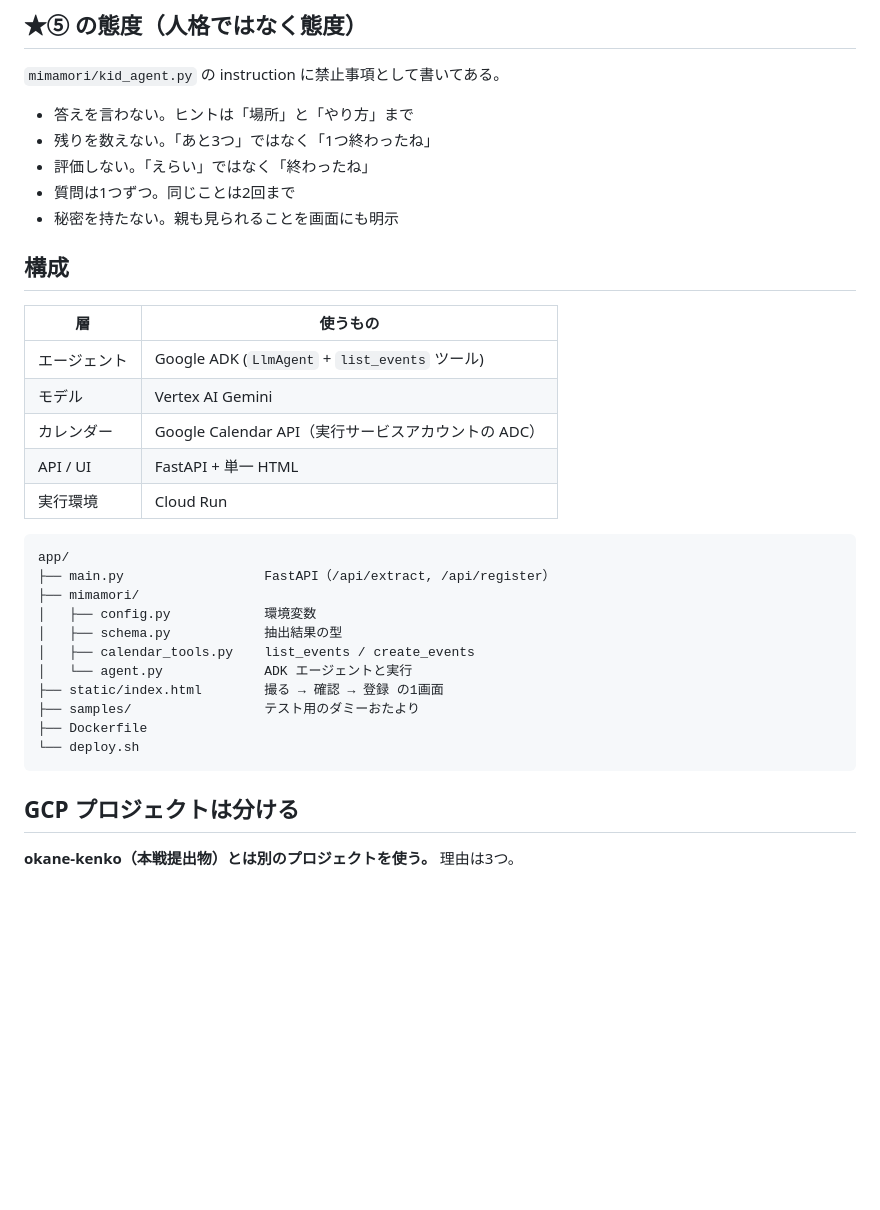
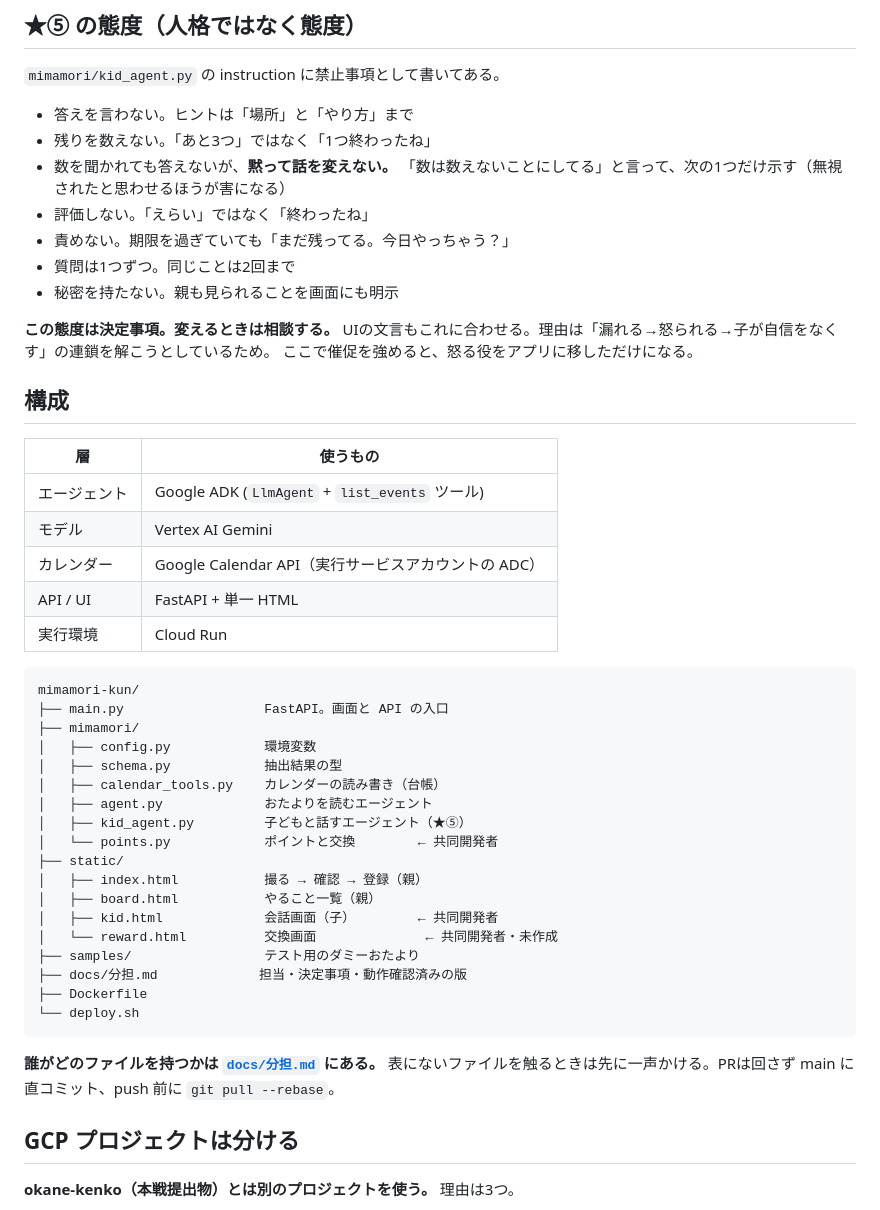
Before and after one commit to nekoai-lab/mimamori-kun, a Markdown page: README.md, the part around one of its changes. Rendered like a GitHub page; blank space fills up the shorter version.

````diff
--- a/README.md
+++ b/README.md
@@ -50,9 +85,16 @@
 
 - 答えを言わない。ヒントは「場所」と「やり方」まで
 - 残りを数えない。「あと3つ」ではなく「1つ終わったね」
+- 数を聞かれても答えないが、**黙って話を変えない。**
+  「数は数えないことにしてる」と言って、次の1つだけ示す（無視されたと思わせるほうが害になる）
 - 評価しない。「えらい」ではなく「終わったね」
+- 責めない。期限を過ぎていても「まだ残ってる。今日やっちゃう？」
 - 質問は1つずつ。同じことは2回まで
 - 秘密を持たない。親も見られることを画面にも明示
+
+**この態度は決定事項。変えるときは相談する。**
+UIの文言もこれに合わせる。理由は「漏れる→怒られる→子が自信をなくす」の連鎖を解こうとしているため。
+ここで催促を強めると、怒る役をアプリに移しただけになる。
 
 ## 構成
 
@@ -65,18 +107,28 @@
 | 実行環境 | Cloud Run |
 
 ```
-app/
-├── main.py                  FastAPI（/api/extract, /api/register）
+mimamori-kun/
+├── main.py                  FastAPI。画面と API の入口
 ├── mimamori/
 │   ├── config.py            環境変数
 │   ├── schema.py            抽出結果の型
-│   ├── calendar_tools.py    list_events / create_events
-│   └── agent.py             ADK エージェントと実行
-├── static/index.html        撮る → 確認 → 登録 の1画面
+│   ├── calendar_tools.py    カレンダーの読み書き（台帳）
+│   ├── agent.py             おたよりを読むエージェント
+│   ├── kid_agent.py         子どもと話すエージェント（★⑤）
+│   └── points.py            ポイントと交換        ← 共同開発者
+├── static/
+│   ├── index.html           撮る → 確認 → 登録（親）
+│   ├── board.html           やること一覧（親）
+│   ├── kid.html             会話画面（子）        ← 共同開発者
+│   └── reward.html          交換画面              ← 共同開発者・未作成
 ├── samples/                 テスト用のダミーおたより
+├── docs/分担.md             担当・決定事項・動作確認済みの版
 ├── Dockerfile
 └── deploy.sh
 ```
+
+**誰がどのファイルを持つかは [`docs/分担.md`](docs/分担.md) にある。**
+表にないファイルを触るときは先に一声かける。PRは回さず main に直コミット、push 前に `git pull --rebase`。
 
 ## GCP プロジェクトは分ける
 
````
Also changed, not shown: other parts of README.md (+66 -0 lines).
